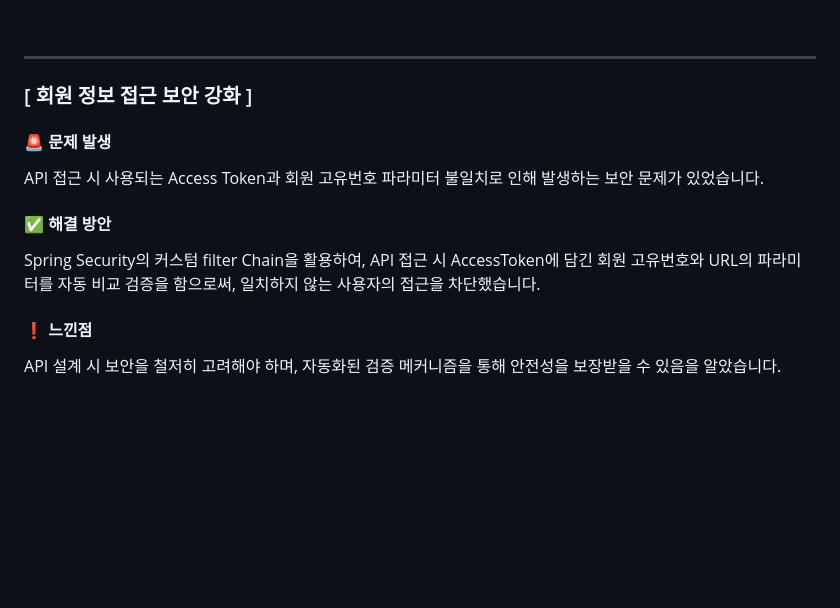
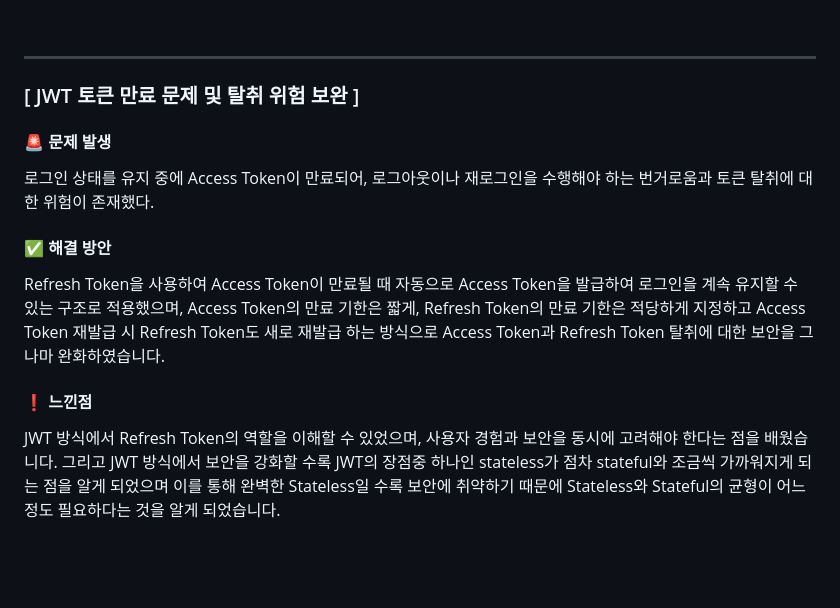
Before and after one commit to A-nijy/Real-Moment, a Markdown page: README.md, the part around the change. Drawn GitHub-style; blank space fills up the shorter version.

```diff
--- a/README.md
+++ b/README.md
@@ -351,16 +351,20 @@ AWS S3를 사용하며 서버의 부담없이 대량의 이미지를 효율적
 
 ---
 
-### [ 회원 정보 접근 보안 강화 ]
+### [ JWT 토큰 만료 문제 및 탈취 위험 보완 ]
 
 #### :rotating_light: 문제 발생
-API 접근 시 사용되는 Access Token과 회원 고유번호 파라미터 불일치로 인해 발생하는 보안 문제가 있었습니다.
+로그인 상태를 유지 중에 Access Token이 만료되어, 로그아웃이나 재로그인을 수행해야 하는 번거로움과 토큰 탈취에 대한 위험이 존재했다.
 
 #### :white_check_mark: 해결 방안
-Spring Security의 커스텀 filter Chain을 활용하여, API 접근 시 AccessToken에 담긴 회원 고유번호와 URL의 파라미터를 자동 비교 검증을 함으로써, 일치하지 않는 사용자의 접근을 차단했습니다.
+Refresh Token을 사용하여 Access Token이 만료될 때 자동으로 Access Token을 발급하여 로그인을 계속 유지할 수 있는 구조로 적용했으며,
+Access Token의 만료 기한은 짧게, Refresh Token의 만료 기한은 적당하게 지정하고 Access Token 재발급 시 Refresh Token도 새로 재발급 하는 방식으로
+Access Token과 Refresh Token 탈취에 대한 보안을 그나마 완화하였습니다.
 
 #### :heavy_exclamation_mark: 느낀점
-API 설계 시 보안을 철저히 고려해야 하며, 자동화된 검증 메커니즘을 통해 안전성을 보장받을 수 있음을 알았습니다.
+JWT 방식에서 Refresh Token의 역할을 이해할 수 있었으며, 사용자 경험과 보안을 동시에 고려해야 한다는 점을 배웠습니다.
+그리고 JWT 방식에서 보안을 강화할 수록 JWT의 장점중 하나인 stateless가 점차 stateful와 조금씩 가까워지게 되는 점을 알게 되었으며
+이를 통해 완벽한 Stateless일 수록 보안에 취약하기 때문에 Stateless와 Stateful의 균형이 어느정도 필요하다는 것을 알게 되었습니다.
 
 <br>
 <br>
```
